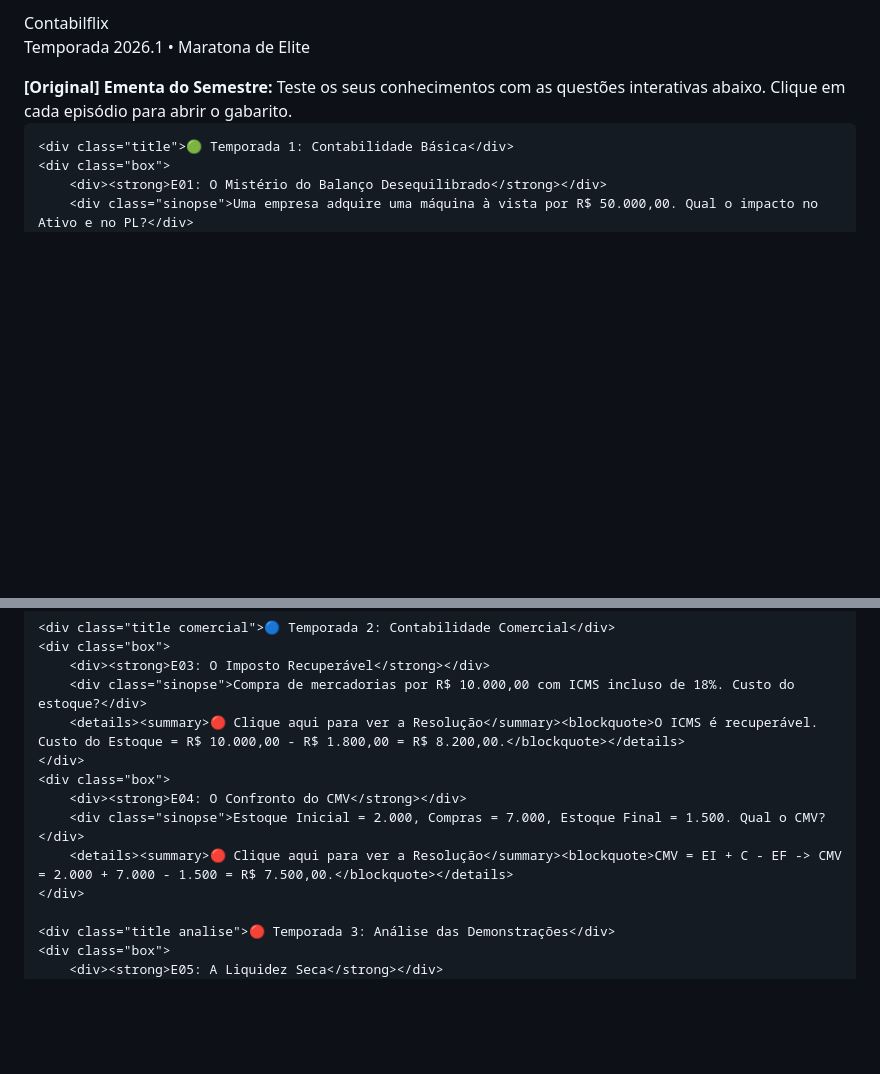
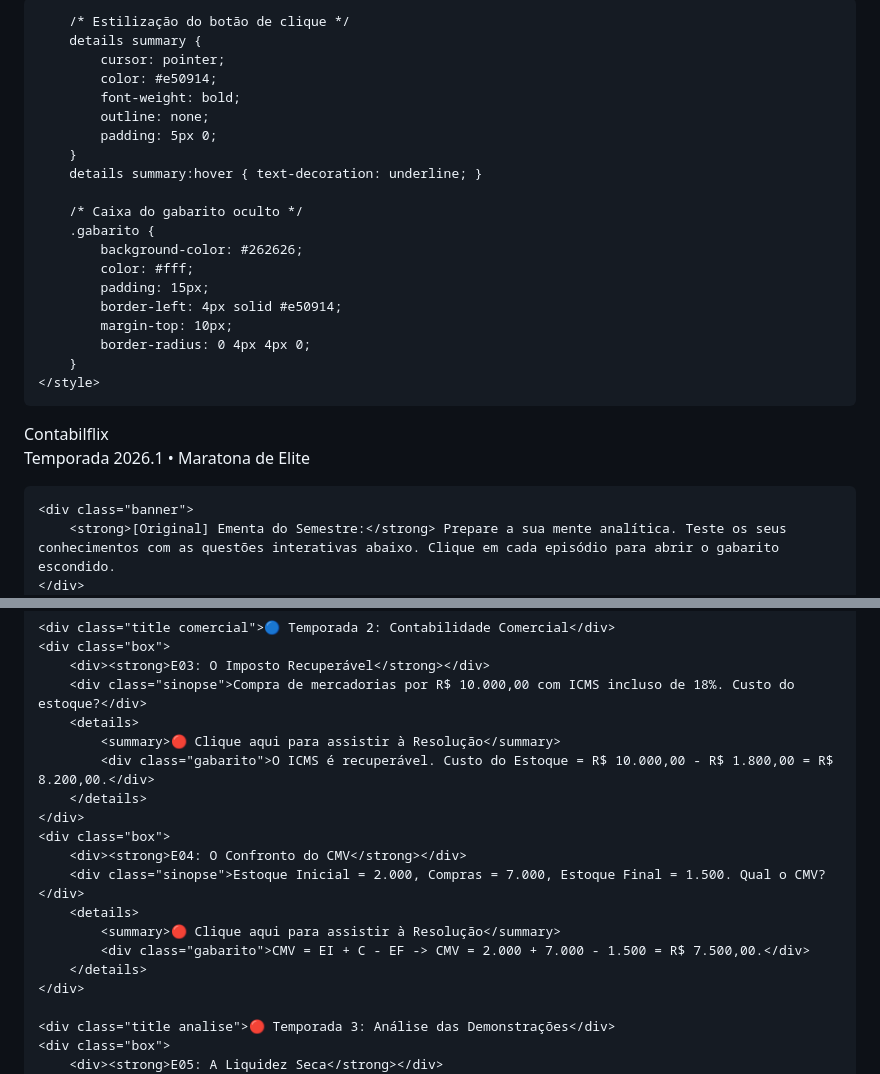
Before and after one commit to profandrezasouza/contabilflix, a Markdown page: README.md, 2 parts joined by grey strips. Rendered like a GitHub page; blank space fills up the shorter version.

```diff
--- a/README.md
+++ b/README.md
@@ -6,20 +6,44 @@
     <style>
         body { background-color: #141414; color: #ffffff; font-family: Arial, sans-serif; padding: 20px; }
         .header { border-bottom: 3px solid #e50914; padding-bottom: 10px; margin-bottom: 20px; }
-        .logo { font-size: 28pt; font-weight: bold; color: #e50914; text-transform: uppercase; }
+        .logo { font-size: 28pt; font-weight: bold; color: #e50914; text-transform: uppercase; letter-spacing: -1px; }
         .banner { background-color: #222; padding: 15px; border-radius: 5px; margin-bottom: 20px; border-left: 5px solid #e50914; }
-        .title { font-size: 16pt; font-weight: bold; color: #2ecc71; margin-top: 20px; }
+        .title { font-size: 16pt; font-weight: bold; color: #2ecc71; margin-top: 30px; }
         .title.comercial { color: #3498db; }
         .title.analise { color: #f1c40f; }
         .box { background-color: #181818; border: 1px solid #2d2d2d; padding: 15px; border-radius: 5px; margin-bottom: 15px; }
-        .sinopse { color: #aaa; font-style: italic; margin-bottom: 10px; }
-        details { cursor: pointer; color: #e50914; font-weight: bold; }
-        blockquote { background-color: #262626; color: #fff; padding: 10px; border-left: 3px solid #e50914; margin-top: 10px; font-weight: normal; }
+        .sinopse { color: #aaa; font-style: italic; margin-bottom: 15px; }
+
+        /* Estilização do botão de clique */
+        details summary {
+            cursor: pointer;
+            color: #e50914;
+            font-weight: bold;
+            outline: none;
+            padding: 5px 0;
+        }
+        details summary:hover { text-decoration: underline; }
+
+        /* Caixa do gabarito oculto */
+        .gabarito {
+            background-color: #262626;
+            color: #fff;
+            padding: 15px;
+            border-left: 4px solid #e50914;
+            margin-top: 10px;
+            border-radius: 0 4px 4px 0;
+        }
     </style>
 </head>
 <body>
-    <div class="header"><div class="logo">Contabilflix</div><p>Temporada 2026.1 • Maratona de Elite</p></div>
-    <div class="banner"><strong>[Original] Ementa do Semestre:</strong> Teste os seus conhecimentos com as questões interativas abaixo. Clique em cada episódio para abrir o gabarito.</div>
+    <div class="header">
+        <div class="logo">Contabilflix</div>
+        <p>Temporada 2026.1 • Maratona de Elite</p>
+    </div>
+
+    <div class="banner">
+        <strong>[Original] Ementa do Semestre:</strong> Prepare a sua mente analítica. Teste os seus conhecimentos com as questões interativas abaixo. Clique em cada episódio para abrir o gabarito escondido.
+    </div>
 
     <div class="title">🟢 Temporada 1: Contabilidade Básica</div>
     <div class="box">
@@ -37,12 +67,18 @@
     <div class="box">
         <div><strong>E03: O Imposto Recuperável</strong></div>
         <div class="sinopse">Compra de mercadorias por R$ 10.000,00 com ICMS incluso de 18%. Custo do estoque?</div>
-        <details><summary>🔴 Clique aqui para ver a Resolução</summary><blockquote>O ICMS é recuperável. Custo do Estoque = R$ 10.000,00 - R$ 1.800,00 = R$ 8.200,00.</blockquote></details>
+        <details>
+            <summary>🔴 Clique aqui para assistir à Resolução</summary>
+            <div class="gabarito">O ICMS é recuperável. Custo do Estoque = R$ 10.000,00 - R$ 1.800,00 = R$ 8.200,00.</div>
+        </details>
     </div>
     <div class="box">
         <div><strong>E04: O Confronto do CMV</strong></div>
         <div class="sinopse">Estoque Inicial = 2.000, Compras = 7.000, Estoque Final = 1.500. Qual o CMV?</div>
-        <details><summary>🔴 Clique aqui para ver a Resolução</summary><blockquote>CMV = EI + C - EF -> CMV = 2.000 + 7.000 - 1.500 = R$ 7.500,00.</blockquote></details>
+        <details>
+            <summary>🔴 Clique aqui para assistir à Resolução</summary>
+            <div class="gabarito">CMV = EI + C - EF -> CMV = 2.000 + 7.000 - 1.500 = R$ 7.500,00.</div>
+        </details>
     </div>
 
     <div class="title analise">🔴 Temporada 3: Análise das Demonstrações</div>
```
Also changed, not shown: other parts of README.md (+16 -4 lines).
